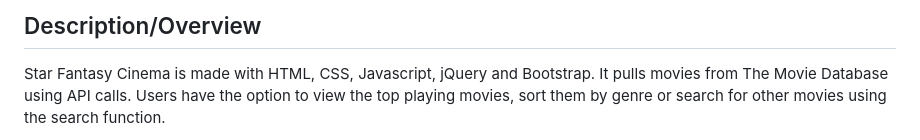
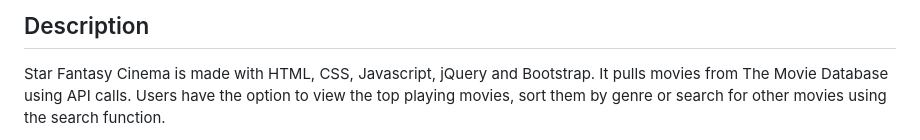
Before and after one commit to Imcollins/Star-Fantasy-Cinema, a Markdown page: README.md, the part around one of its changes. Rendered like a GitHub page.

Commit message:
Description

```diff
--- a/README.md
+++ b/README.md
@@ -1,3 +1,3 @@
-## Description/Overview
+## Description
 Star Fantasy Cinema is made with HTML, CSS, Javascript, jQuery and Bootstrap. It pulls movies from The Movie Database using API calls. Users have the option to view the top playing movies, sort them by genre or search for other movies using the search function.
 
```
Also changed, not shown: other parts of README.md (+1 -1 lines).
